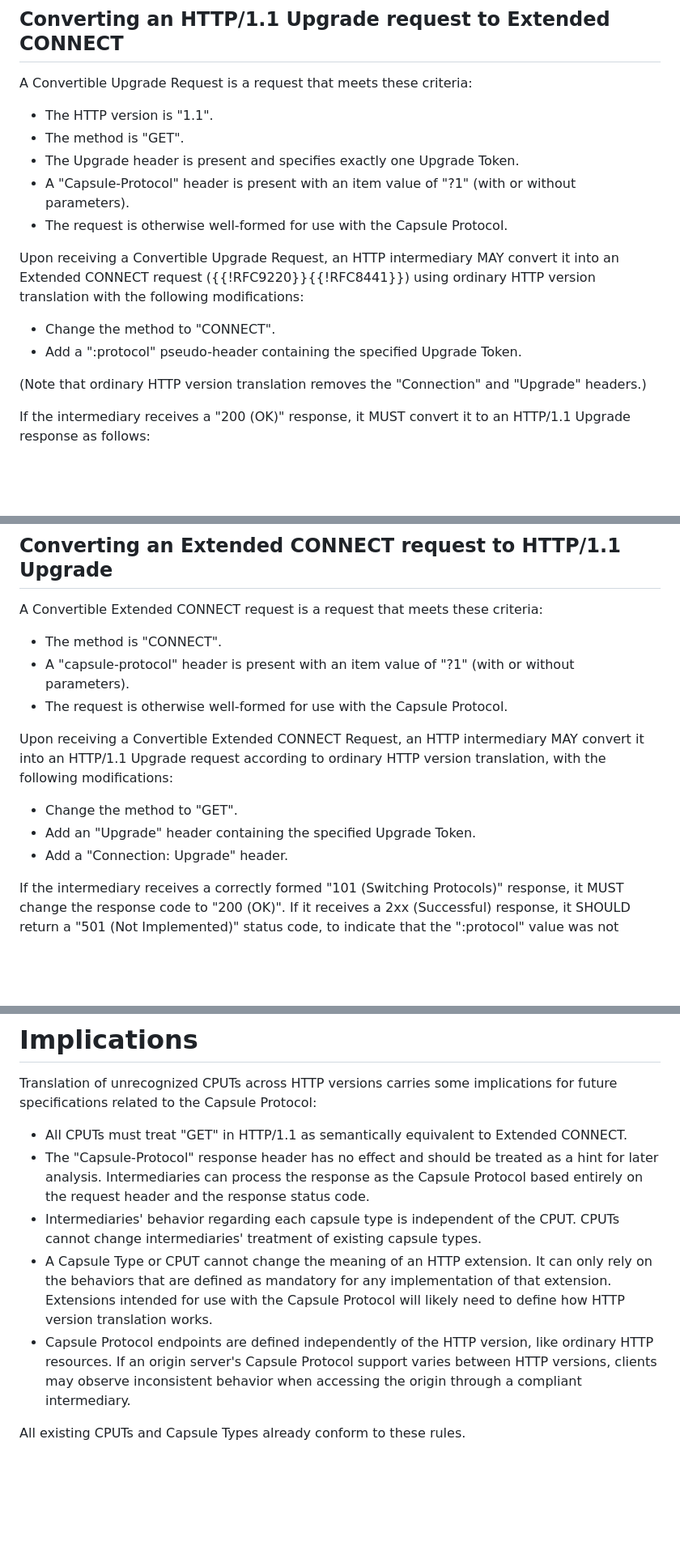
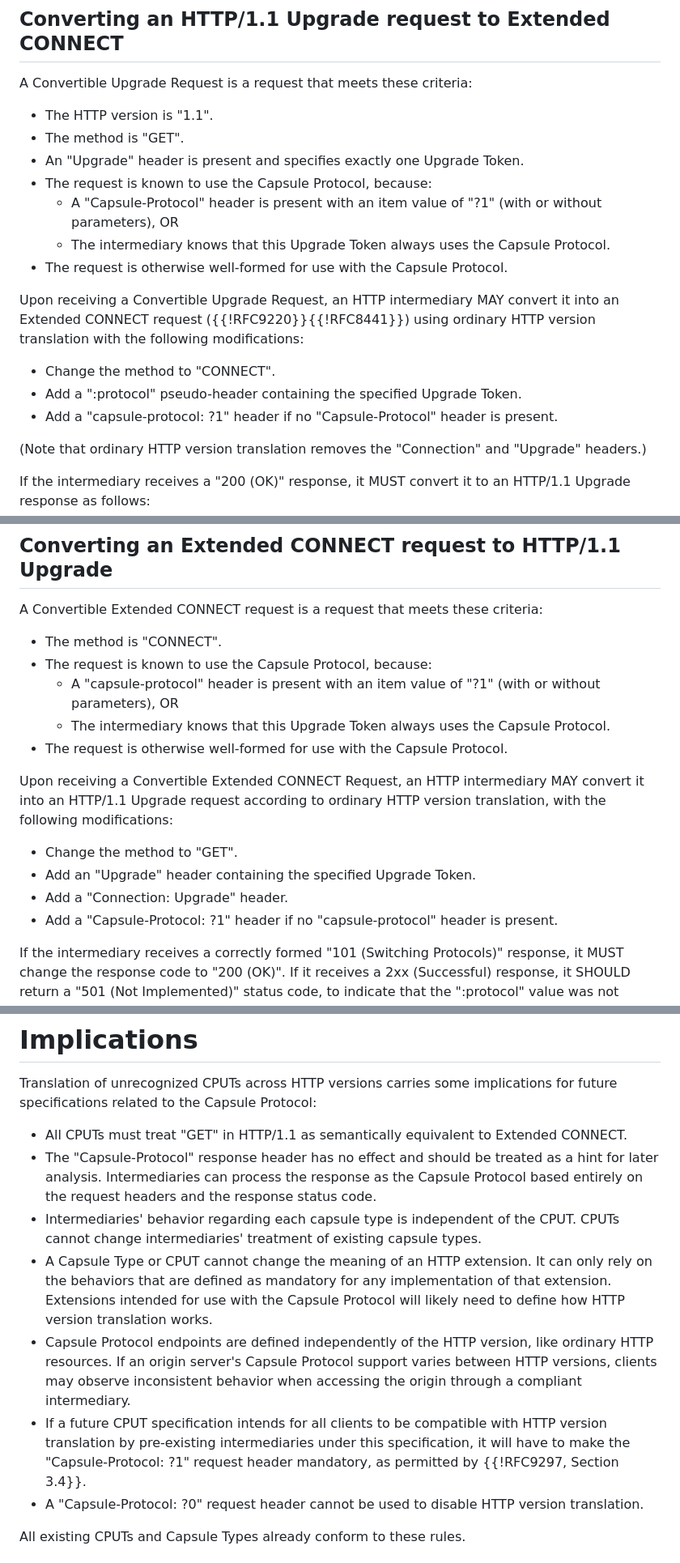
Before and after one commit to bemasc/capsule-conversion, a Markdown page: draft-kb-capsule-conversion.md, 3 parts joined by grey strips. Shown: that part at 81% size. Drawn GitHub-style; blank space fills up the shorter version.

Commit message:
Support recognized CPUTs as well
This change adds support for version translation of known CPUTs, even if
the Capsule-Protocol request header is omitted.

```diff
--- a/draft-kb-capsule-conversion.md
+++ b/draft-kb-capsule-conversion.md
@@ -72,14 +72,17 @@ A Convertible Upgrade Request is a request that meets these criteria:
 
 * The HTTP version is "1.1".
 * The method is "GET".
-* The Upgrade header is present and specifies exactly one Upgrade Token.
-* A "Capsule-Protocol" header is present with an item value of "?1" (with or without parameters).
+* An "Upgrade" header is present and specifies exactly one Upgrade Token.
+* The request is known to use the Capsule Protocol, because:
+   - A "Capsule-Protocol" header is present with an item value of "?1" (with or without parameters), OR
+   - The intermediary knows that this Upgrade Token always uses the Capsule Protocol.
 * The request is otherwise well-formed for use with the Capsule Protocol.
 
 Upon receiving a Convertible Upgrade Request, an HTTP intermediary MAY convert it into an Extended CONNECT request ({{!RFC9220}}{{!RFC8441}}) using ordinary HTTP version translation with the following modifications:
 
 * Change the method to "CONNECT".
 * Add a ":protocol" pseudo-header containing the specified Upgrade Token.
+* Add a "capsule-protocol: ?1" header if no "Capsule-Protocol" header is present.
 
 (Note that ordinary HTTP version translation removes the "Connection" and "Upgrade" headers.)
 
@@ -98,7 +101,9 @@ If the intermediary receives any other valid response, it MUST NOT convert it to
 A Convertible Extended CONNECT request is a request that meets these criteria:
 
 * The method is "CONNECT".
-* A "capsule-protocol" header is present with an item value of "?1" (with or without parameters).
+* The request is known to use the Capsule Protocol, because:
+   - A "capsule-protocol" header is present with an item value of "?1" (with or without parameters), OR
+   - The intermediary knows that this Upgrade Token always uses the Capsule Protocol.
 * The request is otherwise well-formed for use with the Capsule Protocol.
 
 Upon receiving a Convertible Extended CONNECT Request, an HTTP intermediary MAY convert it into an HTTP/1.1 Upgrade request according to ordinary HTTP version translation, with the following modifications:
@@ -106,6 +111,7 @@ Upon receiving a Convertible Extended CONNECT Request, an HTTP intermediary MAY
 * Change the method to "GET".
 * Add an "Upgrade" header containing the specified Upgrade Token.
 * Add a "Connection: Upgrade" header.
+* Add a "Capsule-Protocol: ?1" header if no "capsule-protocol" header is present.
 
 If the intermediary receives a correctly formed "101 (Switching Protocols)" response, it MUST change the response code to "200 (OK)".  If it receives a 2xx (Successful) response, it SHOULD return a "501 (Not Implemented)" status code, to indicate that the ":protocol" value was not accepted ({{!RFC9220, Section 3}}). Otherwise, it MUST forward any valid responses unmodified.  After sending a "200" response, the intermediary MUST process all further data to and from the server in accordance with the Capsule Protocol.
 
@@ -118,10 +124,12 @@ An HTTP intermediary MAY translate a Convertible Extended CONNECT Request betwee
 Translation of unrecognized CPUTs across HTTP versions carries some implications for future specifications related to the Capsule Protocol:
 
 * All CPUTs must treat "GET" in HTTP/1.1 as semantically equivalent to Extended CONNECT.
-* The "Capsule-Protocol" response header has no effect and should be treated as a hint for later analysis.  Intermediaries can process the response as the Capsule Protocol based entirely on the request header and the response status code.
+* The "Capsule-Protocol" response header has no effect and should be treated as a hint for later analysis.  Intermediaries can process the response as the Capsule Protocol based entirely on the request headers and the response status code.
 * Intermediaries' behavior regarding each capsule type is independent of the CPUT.  CPUTs cannot change intermediaries' treatment of existing capsule types.
 * A Capsule Type or CPUT cannot change the meaning of an HTTP extension.  It can only rely on the behaviors that are defined as mandatory for any implementation of that extension.  Extensions intended for use with the Capsule Protocol will likely need to define how HTTP version translation works.
 * Capsule Protocol endpoints are defined independently of the HTTP version, like ordinary HTTP resources.  If an origin server's Capsule Protocol support varies between HTTP versions, clients may observe inconsistent behavior when accessing the origin through a compliant intermediary.
+* If a future CPUT specification intends for all clients to be compatible with HTTP version translation by pre-existing intermediaries under this specification, it will have to make the "Capsule-Protocol: ?1" request header mandatory, as permitted by {{!RFC9297, Section 3.4}}.
+* A "Capsule-Protocol: ?0" request header cannot be used to disable HTTP version translation.
 
 All existing CPUTs and Capsule Types already conform to these rules.
 
```
